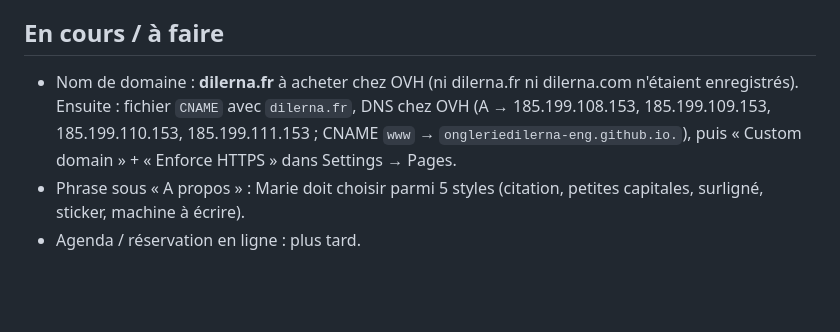
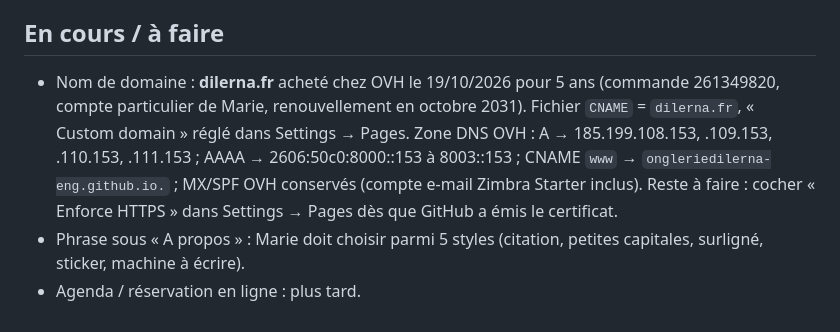
Before and after one commit to ongleriedilerna-eng/dilerna-site, a Markdown page: CLAUDE.md, the part around the change. GitHub-like rendering; blank space fills up the shorter version.

Commit message:
Fiche projet : domaine dilerna.fr acheté et relié à GitHub Pages

```diff
--- a/CLAUDE.md
+++ b/CLAUDE.md
@@ -52,8 +52,10 @@ Rendue sous Blender (Cycles) image par image, sources dans `3d/` (voir `3d/READM
 en verre, le moule disparaît, décor studio (colonnes travertin, capsules d'ongles, perles).
 
 ## En cours / à faire
-- Nom de domaine : **dilerna.fr** à acheter chez OVH (ni dilerna.fr ni dilerna.com n'étaient enregistrés). Ensuite : fichier `CNAME`
-  avec `dilerna.fr`, DNS chez OVH (A → 185.199.108.153, 185.199.109.153, 185.199.110.153, 185.199.111.153 ; CNAME `www` → `ongleriedilerna-eng.github.io.`),
-  puis « Custom domain » + « Enforce HTTPS » dans Settings → Pages.
+- Nom de domaine : **dilerna.fr** acheté chez OVH le 19/10/2026 pour 5 ans (commande 261349820, compte particulier de Marie,
+  renouvellement en octobre 2031). Fichier `CNAME` = `dilerna.fr`, « Custom domain » réglé dans Settings → Pages.
+  Zone DNS OVH : A → 185.199.108.153, .109.153, .110.153, .111.153 ; AAAA → 2606:50c0:8000::153 à 8003::153 ;
+  CNAME `www` → `ongleriedilerna-eng.github.io.` ; MX/SPF OVH conservés (compte e-mail Zimbra Starter inclus).
+  Reste à faire : cocher « Enforce HTTPS » dans Settings → Pages dès que GitHub a émis le certificat.
 - Phrase sous « A propos » : Marie doit choisir parmi 5 styles (citation, petites capitales, surligné, sticker, machine à écrire).
 - Agenda / réservation en ligne : plus tard.
```
